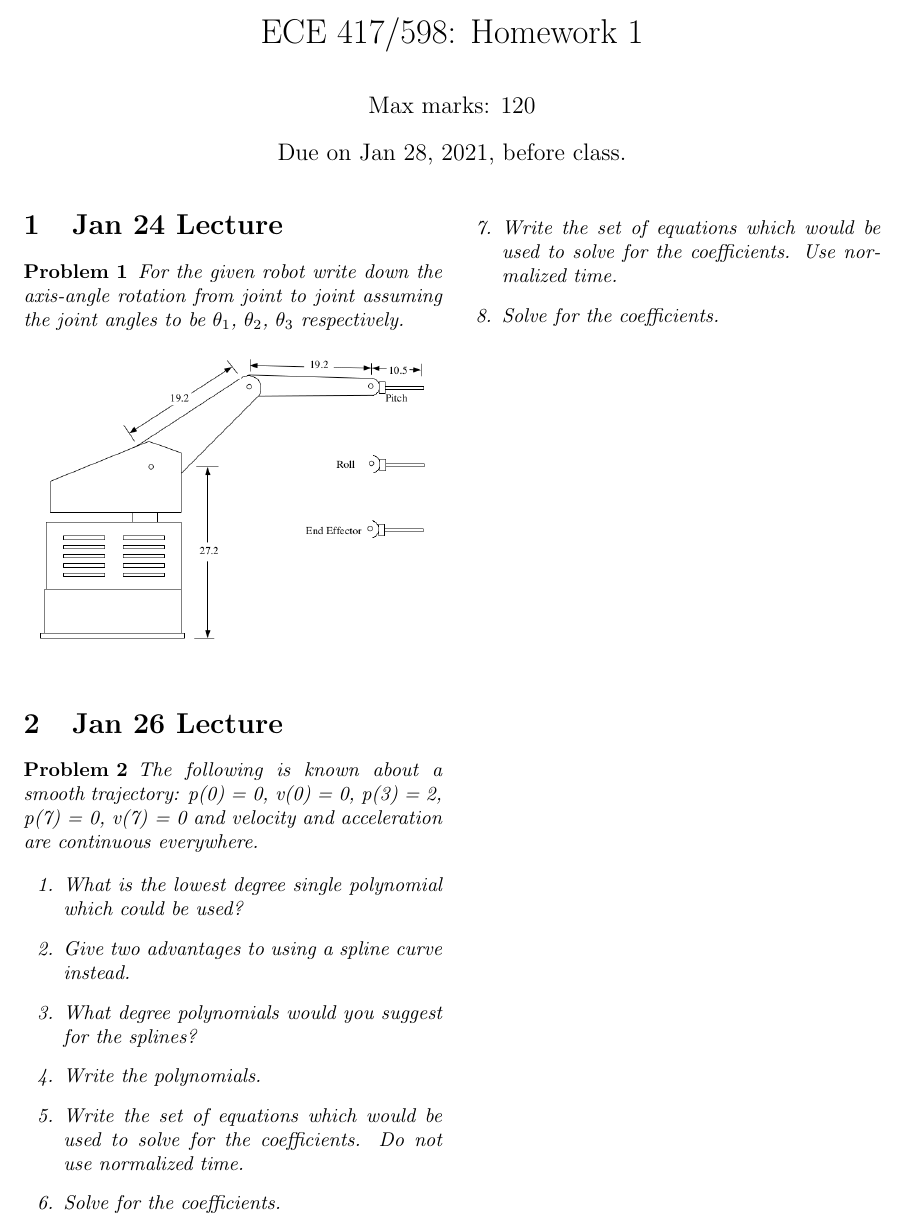
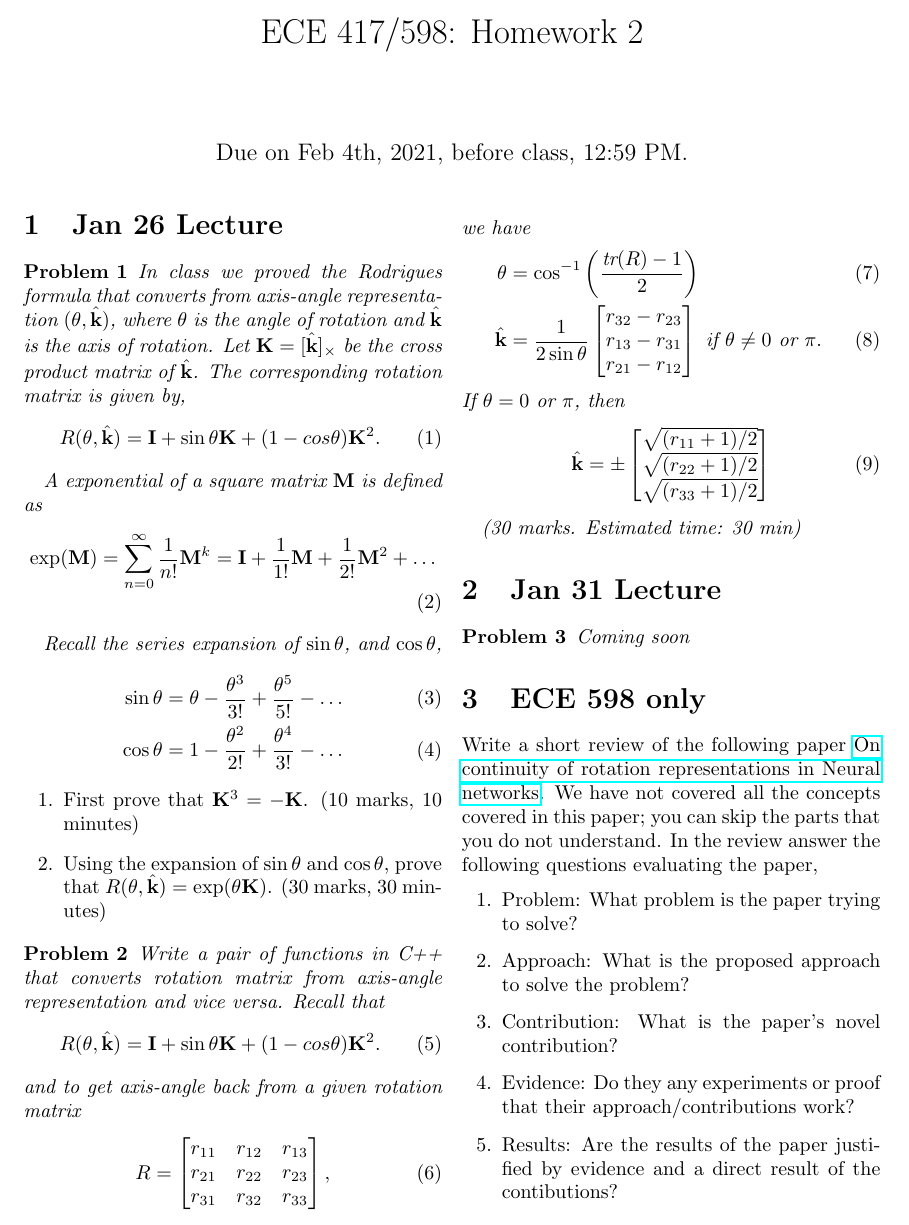
Before and after one commit to wecacuee/ECE417-F24-Mobile-Robots, a LaTeX problem sheet (docs/hw/hw2/hw2.tex): part of the page, cut so that both start at the same text. The pictures show the PDF file docs/hw/hw2/hw2.pdf that the author committed with the source.

Commit message:
upload hw2

```diff
--- a/docs/hw/hw2/hw2.tex
+++ b/docs/hw/hw2/hw2.tex
@@ -3,10 +3,10 @@
 \usepackage[top=1in]{geometry}
 \usepackage{graphicx}
 \usepackage{hyperref}
+\usepackage{amsmath}
 \input{sym}
-\title{ECE 417/598: Homework 1}
-\author{Max marks: 120}
-\date{Due on Jan 28, 2021, before class.}
+\title{ECE 417/598: Homework 2}
+\date{Due on Feb 4th, 2021, before class, 12:59 PM.}
 \newtheorem{prob}{Problem}
 
 \newcommand{\bx}{\bar{x}}
@@ -15,17 +15,50 @@
 \begin{document}
 
 \maketitle
-\section{Jan 24 Lecture}
+\section{Jan 26 Lecture}
+
 \begin{prob}
-  For the given robot write down the axis-angle rotation from joint to joint
-  assuming the joint angles to be  $\theta_1$, $\theta_2$, $\theta_3$ respectively.
-  \\
-  \includegraphics[width=\linewidth]{robot.png}
-  \\
+  In class we proved the Rodrigues formula that converts from axis-angle
+  representation $(\theta, \hat{\bfk})$, where $\theta$ is the angle of rotation
+  and $\hat{\bfk}$ is the axis of rotation. Let $\bfK = [\hat{\bfk}]_{\times}$ be
+  the cross product matrix of $\hat{\bfk}$. The corresponding rotation matrix is
+  given by,
+  \begin{align}
+    R(\theta, \hat{\bfk}) = \bfI + \sin \theta \bfK + (1-cos \theta) \bfK^2.
+  \end{align}
+
+  A exponential of a square matrix $\bfM$ is defined as
+  \begin{align}
+    \exp(\bfM) = \sum_{n=0}^\infty \frac{1}{n!} \bfM^k = \bfI + \frac{1}{1!}\bfM + \frac{1}{2!}\bfM^2 + \dots
+  \end{align}
+
+  Recall the series expansion of $\sin \theta$, and $\cos \theta$,
+  \begin{align}
+    \sin \theta = \theta - \frac{\theta^3}{3!} + \frac{\theta^5}{5!} - \dots
+    \\
+    \cos \theta = 1 - \frac{\theta^2}{2!} + \frac{\theta^4}{3!} - \dots
+  \end{align}
 \end{prob}
 
-\section{Jan 26 Lecture}
+  \begin{enumerate}
+   \item First prove that $\bfK^3 = - \bfK$. (10 marks, 10 minutes)
+   \item Using the expansion of $\sin\theta$ and $\cos\theta$, prove that
+     $R(\theta, \hat{\bfk}) = \exp(\theta \bfK)$. (30 marks, 30 minutes)
+  \end{enumerate}
+
 \begin{prob}
-  The following is known about a smooth trajectory: p(0) = 0, v(0) = 0,
-  p(3) = 2, p(7) = 0, v(7) = 0 and velocity and acceleration are
-  continuous everywhere.
+  Write a pair of functions in C++ that converts rotation matrix from axis-angle
+  representation and vice versa. Recall that
+  \begin{align}
+    R(\theta, \hat{\bfk}) = \bfI + \sin \theta \bfK + (1-cos \theta) \bfK^2.
+  \end{align}
+  and to get axis-angle back from a given rotation matrix
+  \begin{align}
+    R = \begin{bmatrix}
+      r_{11} & r_{12} & r_{13} \\
+      r_{21} & r_{22} & r_{23} \\
+      r_{31} & r_{32} & r_{33}
+      \end{bmatrix},
+  \end{align}
+  we have
+  \begin{align}
@@ -31,0 +73 @@
+ If $\theta = 0 \text{ or } \pi$, then
@@ -32,16 +78,37 @@
+    \sqrt{(r_{33} + 1)/2}
+   \end{bmatrix}
+   \end{align}
 
-  \begin{enumerate}
-  \item What is the lowest degree single polynomial which could be used?
-  \item Give two advantages to using a spline curve instead.
-  \item What degree polynomials would you suggest for the splines?
-  \item Write the polynomials.
-  \item Write the set of equations which would be used to solve for the coefficients. Do not use normalized time.
-  \item Solve for the coefficients.
-  \item Write the set of equations which would be used to solve for the coefficients. Use normalized time.
-  \item Solve for the coefficients.
-  \end{enumerate}
+  (30 marks. Estimated time: 30 min)
+  \label{prob:euler-to-rotmat}
 \end{prob}
 
+
+\section{Jan 31 Lecture}
+\begin{prob}
+  Coming soon
+  % For the given robot write down the axis-angle rotation from joint to joint
+  % assuming the joint angles to be  $\theta_1$, $\theta_2$, $\theta_3$ respectively.
+  % \\
+  % \includegraphics[width=\linewidth]{robot.png}
+  % \\
+\end{prob}
+
+\section{ECE 598 only}
+
+Write a short review of the following paper
+\href{https://openaccess.thecvf.com/content_CVPR_2019/html/Zhou_On_the_Continuity_of_Rotation_Representations_in_Neural_Networks_CVPR_2019_paper.html}{On
+  continuity of rotation representations in Neural networks}. We have not
+covered all the concepts covered in this paper; you can skip the parts that you
+do not understand. In the review answer the following questions evaluating the paper,
+\begin{enumerate}
+\item Problem: What problem is the paper trying to solve?
+\item Approach: What is the proposed approach to solve the problem?
+\item Contribution: What is the paper's novel contribution?
+\item Evidence: Do they any experiments or proof that their approach/contributions work?
+\item Results: Are the results of the paper justified by evidence and a direct
+  result of the contibutions?
+\end{enumerate}
 
 %\bibliography{main}
 %\bibliographystyle{plain}
```
Also changed, not shown: docs/schedule.md (+3 -3 lines), docs/hw/hw2/hw2.pdf, docs/hw/hw2/hw2.tex (12 more changed lines).
